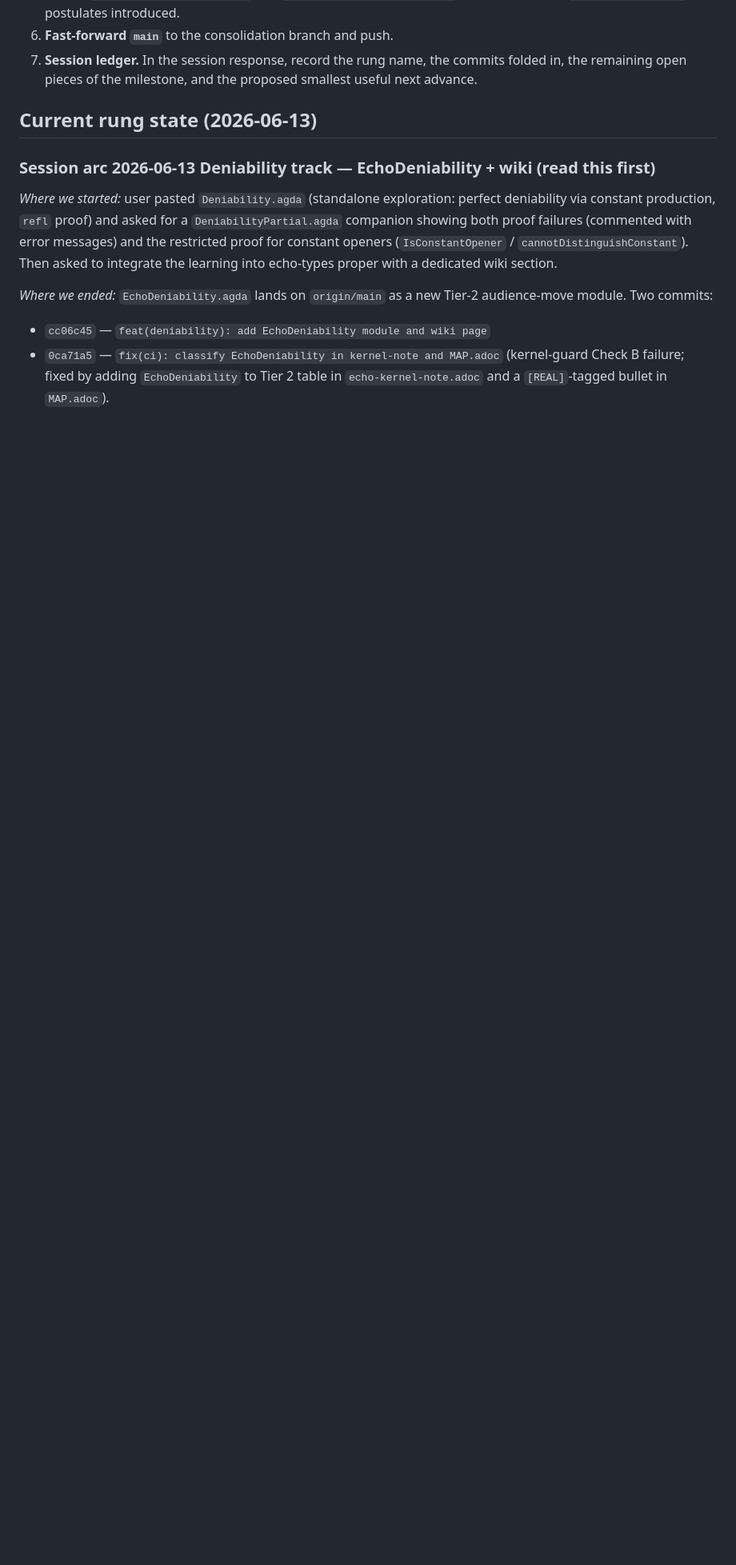
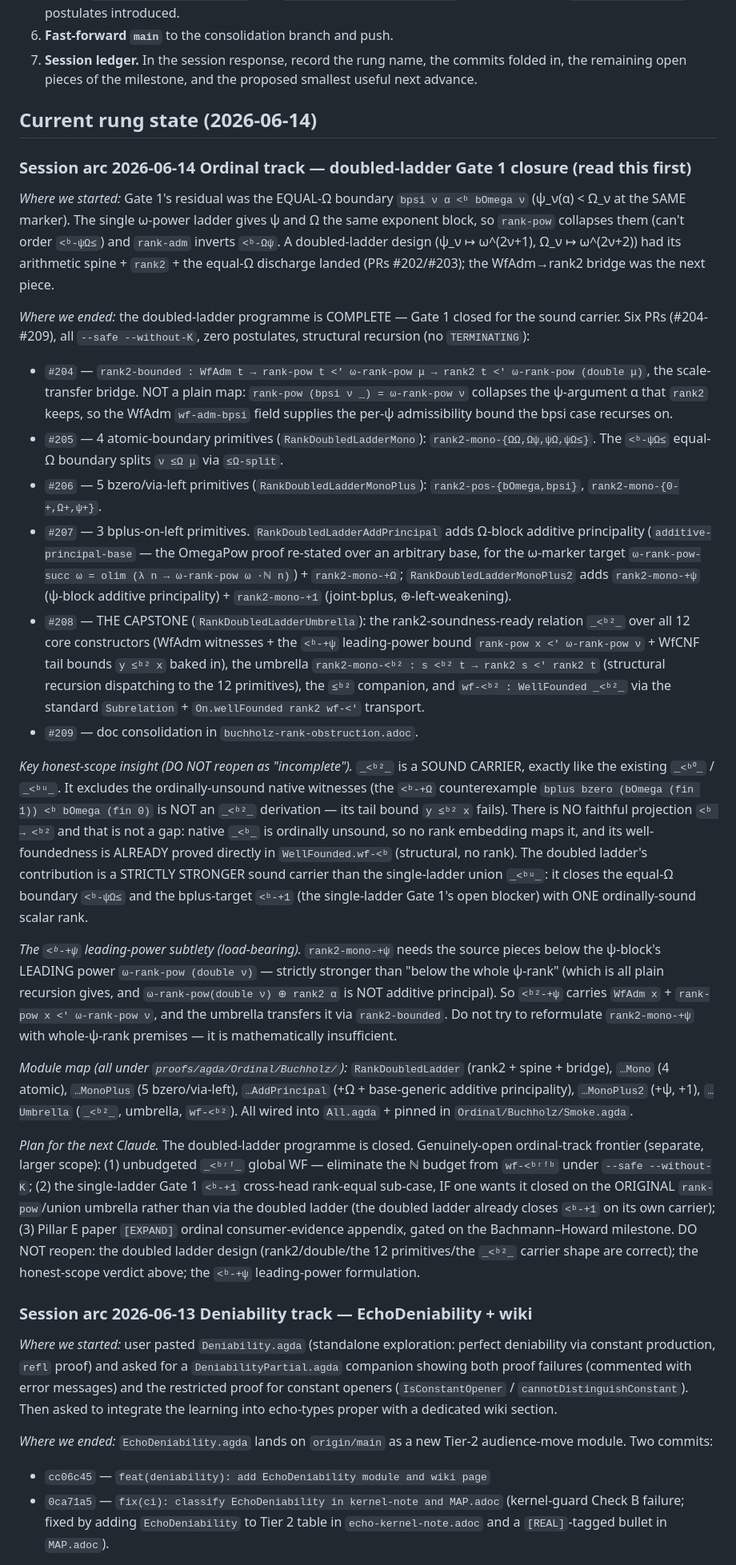
Before and after one commit to hyperpolymath/echo-types, a Markdown page: CLAUDE.md, the part around the change. Shown at 80% size. Rendered like a GitHub page; blank space fills up the shorter version.

Commit message:
docs(claude): record doubled-ladder Gate 1 closure in current rung state (#210)
## What

Completes the rung-consolidation cycle (policy step 4 — update the
machine doc) for the doubled-ladder programme landed this session
(#204–#209). Adds a concise session arc to `CLAUDE.md`'s "Current rung
state" and moves the "read this first" marker to it.

## What it records

- The six-PR chain: `rank2-bounded` bridge → 12 per-constructor
`rank2`-mono primitives → umbrella `rank2-mono-<ᵇ²` + `wf-<ᵇ²` →
obstruction-doc consolidation.
- The **honest-scope verdict**, flagged `DO NOT reopen`: `_<ᵇ²_` is a
*sound carrier* like the existing `_<ᵇ⁰_` / `_<ᵇᵘ_`; there's no faithful
native projection (native `_<ᵇ_` is ordinally unsound); native `wf-<ᵇ`
is already proved directly. The doubled ladder is a *strictly stronger*
sound carrier — it closes the equal-Ω boundary and the bplus-target
`<ᵇ-+1` with one ordinally-sound scalar rank.
- The load-bearing `<ᵇ-+ψ` leading-power formulation (don't reformulate
with whole-ψ-rank premises — insufficient).
- The module map and the genuinely-open frontier (unbudgeted `_<ᵇʳᶠ_`
WF, single-ladder Gate 1 on `rank-pow`, Pillar E ordinal appendix).

## Verification

Doc-only (`CLAUDE.md`); no `.agda` touched, proof suite unchanged (green
from #208). No `Version:` strings.

https://claude.ai/code/session_017t53M7W7ubmXpwymveLcCE

---
_Generated by [Claude
Code](https://claude.ai/code/session_017t53M7W7ubmXpwymveLcCE)_

Co-authored-by: Claude <noreply@anthropic.com>

```diff
--- a/CLAUDE.md
+++ b/CLAUDE.md
@@ -206,9 +206,95 @@ work to `main` and refresh all documentation:
    name, the commits folded in, the remaining open pieces of the
    milestone, and the proposed smallest useful next advance.
 
-## Current rung state (2026-06-13)
-
-### Session arc 2026-06-13 Deniability track — EchoDeniability + wiki (read this first)
+## Current rung state (2026-06-14)
+
+### Session arc 2026-06-14 Ordinal track — doubled-ladder Gate 1 closure (read this first)
+
+*Where we started:* Gate 1's residual was the EQUAL-Ω boundary
+`bpsi ν α <ᵇ bOmega ν` (ψ_ν(α) < Ω_ν at the SAME marker). The
+single ω-power ladder gives ψ and Ω the same exponent block, so
+`rank-pow` collapses them (can't order `<ᵇ-ψΩ≤`) and `rank-adm`
+inverts `<ᵇ-Ωψ`. A doubled-ladder design (ψ_ν ↦ ω^(2ν+1),
+Ω_ν ↦ ω^(2ν+2)) had its arithmetic spine + `rank2` + the equal-Ω
+discharge landed (PRs #202/#203); the WfAdm→rank2 bridge was the
+next piece.
+
+*Where we ended:* the doubled-ladder programme is COMPLETE — Gate 1
+closed for the sound carrier. Six PRs (#204-#209), all
+`--safe --without-K`, zero postulates, structural recursion (no
+`TERMINATING`):
+
+* `#204` — `rank2-bounded : WfAdm t → rank-pow t <′ ω-rank-pow μ →
+  rank2 t <′ ω-rank-pow (double μ)`, the scale-transfer bridge.
+  NOT a plain map: `rank-pow (bpsi ν _) = ω-rank-pow ν` collapses the
+  ψ-argument α that `rank2` keeps, so the WfAdm `wf-adm-bpsi` field
+  supplies the per-ψ admissibility bound the bpsi case recurses on.
+* `#205` — 4 atomic-boundary primitives (`RankDoubledLadderMono`):
+  `rank2-mono-{ΩΩ,Ωψ,ψΩ,ψΩ≤}`. The `<ᵇ-ψΩ≤` equal-Ω boundary splits
+  `ν ≤Ω μ` via `≤Ω-split`.
+* `#206` — 5 bzero/via-left primitives (`RankDoubledLadderMonoPlus`):
+  `rank2-pos-{bOmega,bpsi}`, `rank2-mono-{0-+,Ω+,ψ+}`.
+* `#207` — 3 bplus-on-left primitives. `RankDoubledLadderAddPrincipal`
+  adds Ω-block additive principality (`additive-principal-base` — the
+  OmegaPow proof re-stated over an arbitrary base, for the ω-marker
+  target `ω-rank-pow-succ ω = olim (λ n → ω-rank-pow ω ·ℕ n)`) +
+  `rank2-mono-+Ω`; `RankDoubledLadderMonoPlus2` adds `rank2-mono-+ψ`
+  (ψ-block additive principality) + `rank2-mono-+1` (joint-bplus,
+  ⊕-left-weakening).
+* `#208` — THE CAPSTONE (`RankDoubledLadderUmbrella`): the
+  rank2-soundness-ready relation `_<ᵇ²_` over all 12 core
+  constructors (WfAdm witnesses + the `<ᵇ-+ψ` leading-power bound
+  `rank-pow x <′ ω-rank-pow ν` + WfCNF tail bounds `y ≤ᵇ² x` baked
+  in), the umbrella `rank2-mono-<ᵇ² : s <ᵇ² t → rank2 s <′ rank2 t`
+  (structural recursion dispatching to the 12 primitives), the
+  `≤ᵇ²` companion, and `wf-<ᵇ² : WellFounded _<ᵇ²_` via the standard
+  `Subrelation` + `On.wellFounded rank2 wf-<′` transport.
+* `#209` — doc consolidation in `buchholz-rank-obstruction.adoc`.
+
+*Key honest-scope insight (DO NOT reopen as "incomplete").* `_<ᵇ²_`
+is a SOUND CARRIER, exactly like the existing `_<ᵇ⁰_` / `_<ᵇᵘ_`.
+It excludes the ordinally-unsound native witnesses (the `<ᵇ-+Ω`
+counterexample `bplus bzero (bOmega (fin 1)) <ᵇ bOmega (fin 0)` is
+NOT an `_<ᵇ²_` derivation — its tail bound `y ≤ᵇ² x` fails). There is
+NO faithful projection `<ᵇ → <ᵇ²` and that is not a gap: native
+`_<ᵇ_` is ordinally unsound, so no rank embedding maps it, and its
+well-foundedness is ALREADY proved directly in
+`WellFounded.wf-<ᵇ` (structural, no rank). The doubled ladder's
+contribution is a STRICTLY STRONGER sound carrier than the
+single-ladder union `_<ᵇᵘ_`: it closes the equal-Ω boundary
+`<ᵇ-ψΩ≤` and the bplus-target `<ᵇ-+1` (the single-ladder Gate 1's
+open blocker) with ONE ordinally-sound scalar rank.
+
+*The `<ᵇ-+ψ` leading-power subtlety (load-bearing).* `rank2-mono-+ψ`
+needs the source pieces below the ψ-block's LEADING power
+`ω-rank-pow (double ν)` — strictly stronger than "below the whole
+ψ-rank" (which is all plain recursion gives, and `ω-rank-pow(double ν)
+⊕ rank2 α` is NOT additive principal). So `<ᵇ²-+ψ` carries
+`WfAdm x` + `rank-pow x <′ ω-rank-pow ν`, and the umbrella transfers
+it via `rank2-bounded`. Do not try to reformulate `rank2-mono-+ψ`
+with whole-ψ-rank premises — it is mathematically insufficient.
+
+*Module map (all under `proofs/agda/Ordinal/Buchholz/`):*
+`RankDoubledLadder` (rank2 + spine + bridge), `…Mono` (4 atomic),
+`…MonoPlus` (5 bzero/via-left), `…AddPrincipal` (+Ω + base-generic
+additive principality), `…MonoPlus2` (+ψ, +1), `…Umbrella`
+(`_<ᵇ²_`, umbrella, `wf-<ᵇ²`). All wired into `All.agda` +
+pinned in `Ordinal/Buchholz/Smoke.agda`.
+
+*Plan for the next Claude.* The doubled-ladder programme is closed.
+Genuinely-open ordinal-track frontier (separate, larger scope):
+(1) unbudgeted `_<ᵇʳᶠ_` global WF — eliminate the ℕ budget from
+`wf-<ᵇʳᶠᵇ` under `--safe --without-K`; (2) the single-ladder Gate 1
+`<ᵇ-+1` cross-head rank-equal sub-case, IF one wants it closed on the
+ORIGINAL `rank-pow`/union umbrella rather than via the doubled
+ladder (the doubled ladder already closes `<ᵇ-+1` on its own carrier);
+(3) Pillar E paper `[EXPAND]` ordinal consumer-evidence appendix,
+gated on the Bachmann–Howard milestone. DO NOT reopen: the doubled
+ladder design (rank2/double/the 12 primitives/the `_<ᵇ²_` carrier
+shape are correct); the honest-scope verdict above; the `<ᵇ-+ψ`
+leading-power formulation.
+
+### Session arc 2026-06-13 Deniability track — EchoDeniability + wiki
 
 *Where we started:* user pasted `Deniability.agda` (standalone exploration: perfect
 deniability via constant production, `refl` proof) and asked for a `DeniabilityPartial.agda`
```
